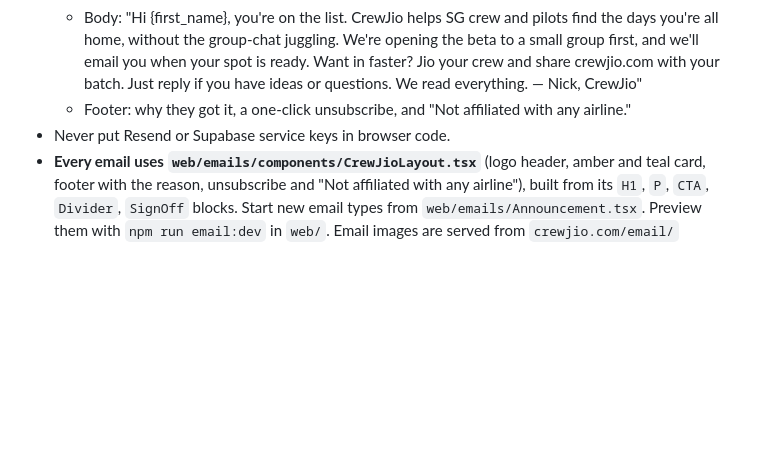
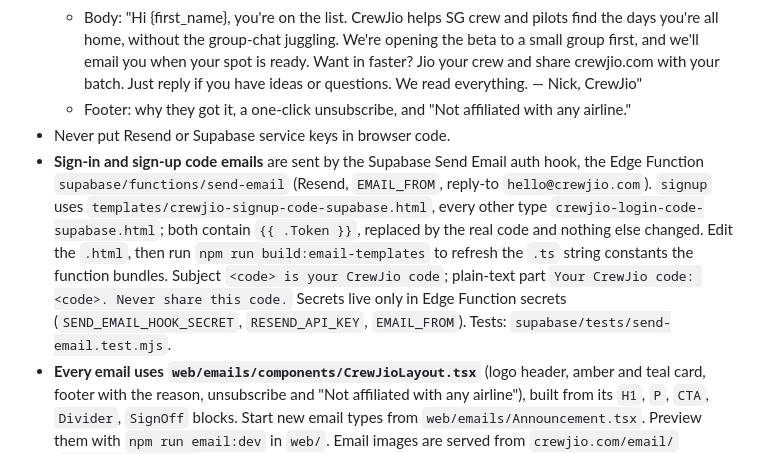
Before and after one commit to CrewJiApp/CrewJio, a Markdown page: CLAUDE.md, the part around the change. GitHub-like rendering; blank space fills up the shorter version.

```diff
--- a/CLAUDE.md
+++ b/CLAUDE.md
@@ -103,6 +103,7 @@ Users can edit any imported flight after the fact: Delayed, AOG / stuck, Cancell
   - Body: "Hi {first_name}, you're on the list. CrewJio helps SG crew and pilots find the days you're all home, without the group-chat juggling. We're opening the beta to a small group first, and we'll email you when your spot is ready. Want in faster? Jio your crew and share crewjio.com with your batch. Just reply if you have ideas or questions. We read everything. — Nick, CrewJio"
   - Footer: why they got it, a one-click unsubscribe, and "Not affiliated with any airline."
 - Never put Resend or Supabase service keys in browser code.
+- **Sign-in and sign-up code emails** are sent by the Supabase Send Email auth hook, the Edge Function `supabase/functions/send-email` (Resend, `EMAIL_FROM`, reply-to `hello@crewjio.com`). `signup` uses `templates/crewjio-signup-code-supabase.html`, every other type `crewjio-login-code-supabase.html`; both contain `{{ .Token }}`, replaced by the real code and nothing else changed. Edit the `.html`, then run `npm run build:email-templates` to refresh the `.ts` string constants the function bundles. Subject `<code> is your CrewJio code`; plain-text part `Your CrewJio code: <code>. Never share this code.` Secrets live only in Edge Function secrets (`SEND_EMAIL_HOOK_SECRET`, `RESEND_API_KEY`, `EMAIL_FROM`). Tests: `supabase/tests/send-email.test.mjs`.
 - **Every email uses `web/emails/components/CrewJioLayout.tsx`** (logo header, amber and teal card, footer with the reason, unsubscribe and "Not affiliated with any airline"), built from its `H1`, `P`, `CTA`, `Divider`, `SignOff` blocks. Start new email types from `web/emails/Announcement.tsx`. Preview them with `npm run email:dev` in `web/`. Email images are served from `crewjio.com/email/` (`web/public/email/`); never delete files there, since emails already sent still point at them.
 - Emails are rendered to HTML and plain text with `@react-email/render`. The From address comes from the `EMAIL_FROM` env var (default `CrewJio <hello@mail.crewjio.com>`); reply-to stays `hello@crewjio.com`.
 - Unsubscribe: links carry an HMAC token of the email (`UNSUBSCRIBE_SECRET`, `web/src/lib/unsubscribe-token.ts`). `/unsubscribe` asks for one tap, and `POST /api/unsubscribe` sets `unsubscribed_at`; a GET never unsubscribes, so link scanners can't. Every marketing email sends `List-Unsubscribe` and `List-Unsubscribe-Post: List-Unsubscribe=One-Click`.
```
Also changed, not shown: docs/setup-sign-in.md (+15 -0 lines).
